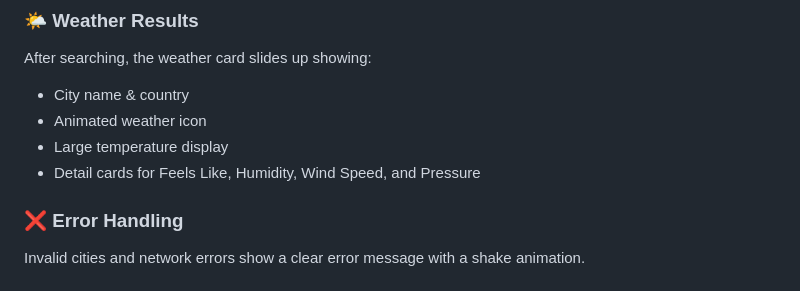
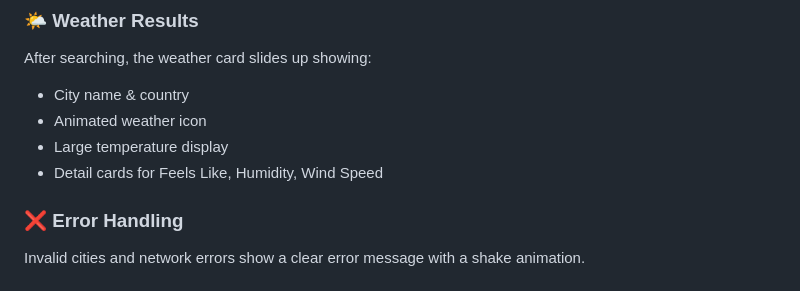
Before and after one commit to vgnanasekaran007-hub/Weather-Dashboard, a Markdown page: README.md, the part around the change. Drawn GitHub-style.

```diff
--- a/README.md
+++ b/README.md
@@ -129,7 +129,7 @@ After searching, the weather card slides up showing:
 - City name & country
 - Animated weather icon
 - Large temperature display
-- Detail cards for Feels Like, Humidity, Wind Speed, and Pressure
+- Detail cards for Feels Like, Humidity, Wind Speed
 
 ### ❌ Error Handling
 Invalid cities and network errors show a clear error message with a shake animation.
```
